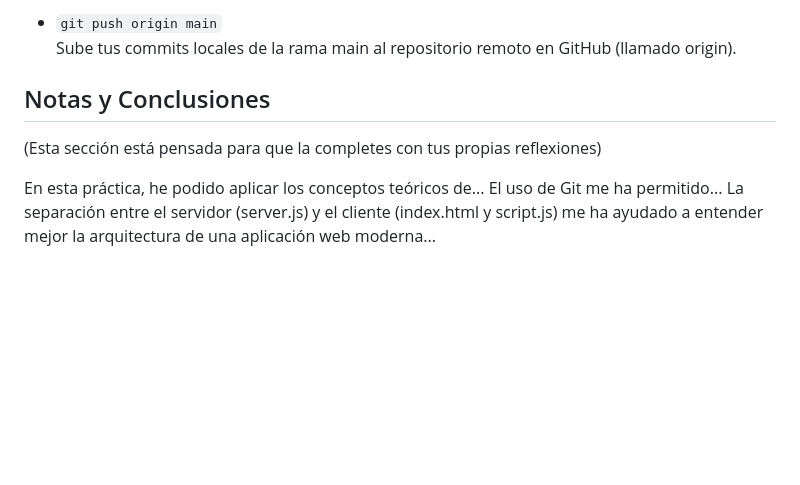
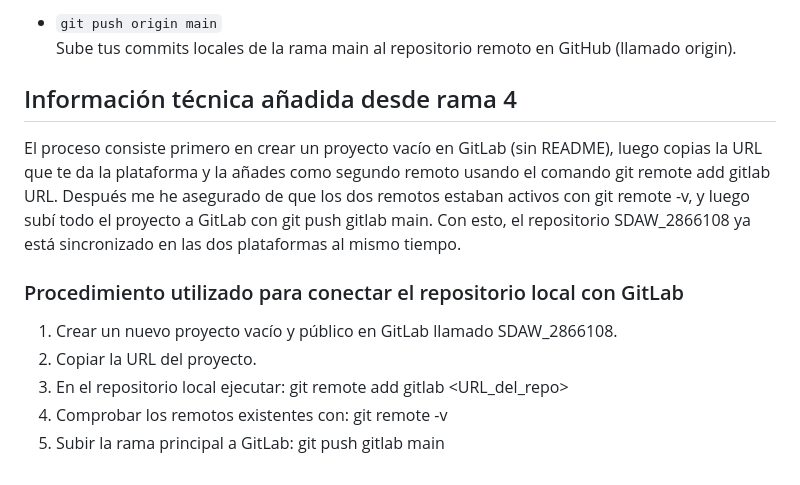
Before and after one commit to Ismaeliki11/SDAW_2866108, a Markdown page: README.md, the part around the change. GitHub-like rendering; blank space fills up the shorter version.

Commit message:
Resumen del procedimiento utilizado

```diff
--- a/README.md
+++ b/README.md
@@ -109,8 +109,17 @@ Aquí tienes una chuleta con los comandos más importantes que usarás para esta
 - `git push origin main`
   Sube tus commits locales de la rama main al repositorio remoto en GitHub (llamado origin).
 
-## Notas y Conclusiones
+## Información técnica añadida desde rama 4
 
-(Esta sección está pensada para que la completes con tus propias reflexiones)
+El proceso consiste primero en crear un proyecto vacío en GitLab (sin README), luego copias la URL que te da la plataforma y la añades como segundo remoto usando el comando git remote add gitlab URL. Después me he asegurado de que los dos remotos estaban activos con git remote -v, y luego subí todo el proyecto a GitLab con git push gitlab main. Con esto, el repositorio SDAW_2866108 ya está sincronizado en las dos plataformas al mismo tiempo.
 
-En esta práctica, he podido aplicar los conceptos teóricos de... El uso de Git me ha permitido... La separación entre el servidor (server.js) y el cliente (index.html y script.js) me ha ayudado a entender mejor la arquitectura de una aplicación web moderna...
+### Procedimiento utilizado para conectar el repositorio local con GitLab
+
+1. Crear un nuevo proyecto vacío y público en GitLab llamado SDAW_2866108.
+2. Copiar la URL del proyecto.
+3. En el repositorio local ejecutar:
+    git remote add gitlab <URL_del_repo>
+4. Comprobar los remotos existentes con:
+   git remote -v
+5. Subir la rama principal a GitLab:
+   git push gitlab main
```
